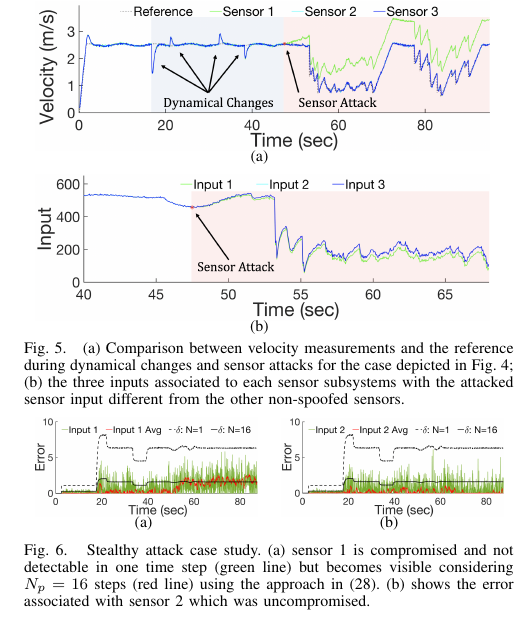
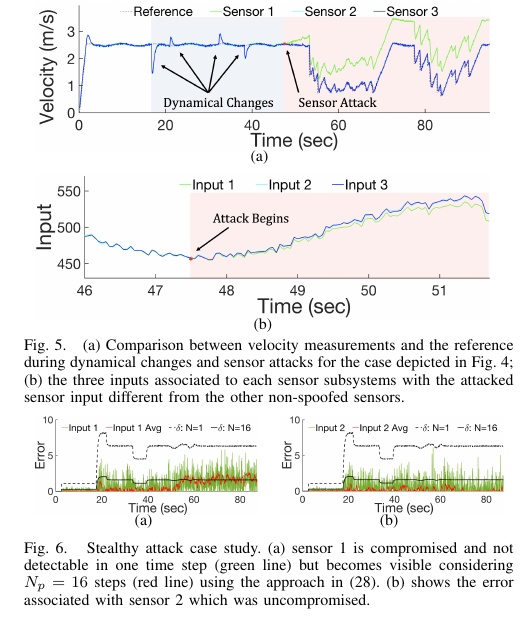
Before and after one commit to PaulJBonczek/Paul-ACC19, a LaTeX paper (ACC2019.tex, which reads Results.tex): part of one column of page 8 of 8, cut so that both start at the same text. Compiled offline with pdfLaTeX.

Commit message:
Updates from ShareLaTeX

```diff
--- a/Results.tex
+++ b/Results.tex
@@ -43,7 +43,7 @@ In Fig. \ref{fig:low_noise}, the vehicle is moving along the trajectory with no
 \subfigure[\label{fig:total_velocity} ]{\includegraphics[width = 0.45\textwidth]{Figures/Velocities.png}}
 \end{tabular} \\
 \begin{tabular}{c}
-\subfigure[\label{fig:total_input} ]{\includegraphics[width = 0.45\textwidth]{Figures/Total_Inputs.png}}
+\subfigure[\label{fig:total_input} ]{\includegraphics[width = 0.45\textwidth]{Figures/InputCtoA.png} }
 %\vspace{-10pt}
 \end{tabular}
 \vspace{-7pt}
```
Also changed, not shown: Figures/InputCtoA.png (added).
